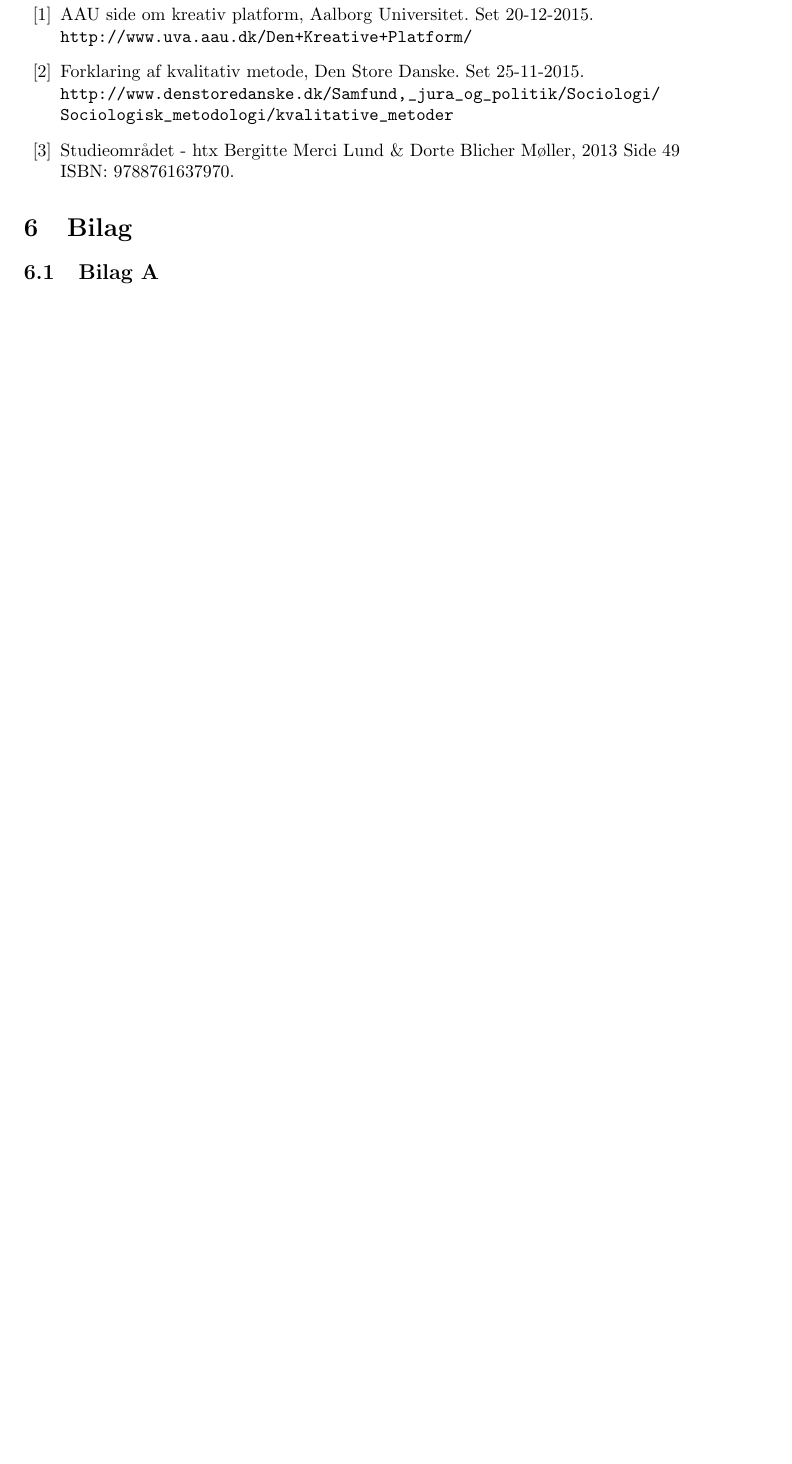
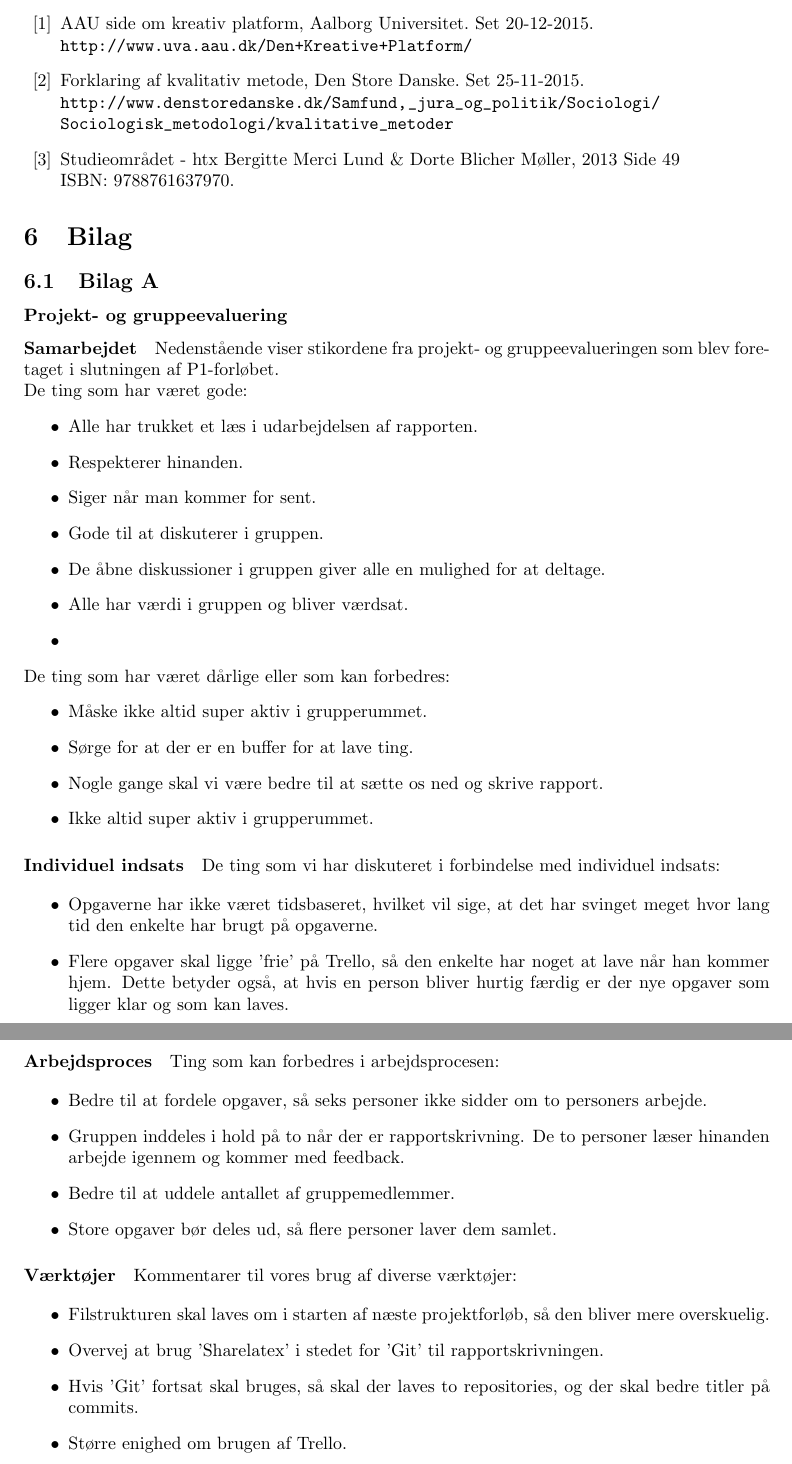
Before and after one commit to AAUSoftwareStudentGroup/P1-Raytracing, a LaTeX document (problem/sections/processanalyse.tex): part of page 7 of 7 before the commit and two parts of pages 7 and 8 of 11 after it, the two joined at a grey line, cut so that both start at the same text, the shorter picture padded with empty space. Compiled offline with pdfLaTeX.

Commit message:
tilfojet bilag til processanalysen og henvist til bilagene i teksten

```diff
--- a/problem/sections/processanalyse.tex
+++ b/problem/sections/processanalyse.tex
@@ -213,8 +213,60 @@ Vi vil \textbf{fortsætte} med at:
 
 \subsection{Bilag A}
 
-\end{document}
+\subsubsection*{Projekt- og gruppeevaluering}
+\label{sec:gruppeevaluering}
 
+\paragraph{Samarbejdet}
 
+Nedenstående viser stikordene fra projekt- og gruppeevalueringen som blev foretaget i slutningen af P1-forløbet.
 
+De ting som har været gode:
+\begin{itemize}
+\item Alle har trukket et læs i udarbejdelsen af rapporten.
+\item Respekterer hinanden.
+\item Siger når man kommer for sent.
+\item Gode til at diskuterer i gruppen.
+\item De åbne diskussioner i gruppen giver alle en mulighed for at deltage.
+\item Alle har værdi i gruppen og bliver værdsat.
+\item
+\end{itemize}
+
+De ting som har været dårlige eller som kan forbedres:
+\begin{itemize}
+\item Måske ikke altid super aktiv i grupperummet.
+\item Sørge for at der er en buffer for at lave ting.
+\item Nogle gange skal vi være bedre til at sætte os ned og skrive rapport.
+\item Ikke altid super aktiv i grupperummet.
+\end{itemize}
+
+\paragraph{Individuel indsats}
+
+De ting som vi har diskuteret i forbindelse med individuel indsats:
+
+\begin{itemize}
+\item Opgaverne har ikke været tidsbaseret, hvilket vil sige, at det har svinget meget hvor lang tid den enkelte har brugt på opgaverne.
+\item Flere opgaver skal ligge 'frie' på Trello, så den enkelte har noget at lave når han kommer hjem. Dette betyder også, at hvis en person bliver hurtig færdig er der nye opgaver som ligger klar og som kan laves.
+\end{itemize}
+
+\paragraph{Arbejdsproces}
+
+Ting som kan forbedres i arbejdsprocesen:
+
+\begin{itemize}
+\item Bedre til at fordele opgaver, så seks personer ikke sidder om to personers arbejde.
+\item Gruppen inddeles i hold på to når der er rapportskrivning. De to personer læser hinanden arbejde igennem og kommer med feedback.
+\item Bedre til at uddele antallet af gruppemedlemmer.
+\item Store opgaver bør deles ud, så flere personer laver dem samlet.
+\end{itemize}
+
+\paragraph{Værktøjer}
+
+Kommentarer til vores brug af diverse værktøjer:
+
+\begin{itemize}
+\item Filstrukturen skal laves om i starten af næste projektforløb, så den bliver mere overskuelig.
+\item Overvej at brug 'Sharelatex' i stedet for 'Git' til rapportskrivningen.
+\item Hvis 'Git' fortsat skal bruges, så skal der laves to repositories, og der skal bedre titler på commits.
+\item Større enighed om brugen af Trello.
+\end{itemize}
 \clearpage
```
Also changed, not shown: problem/sections/processanalyse.tex (48 more changed lines).
